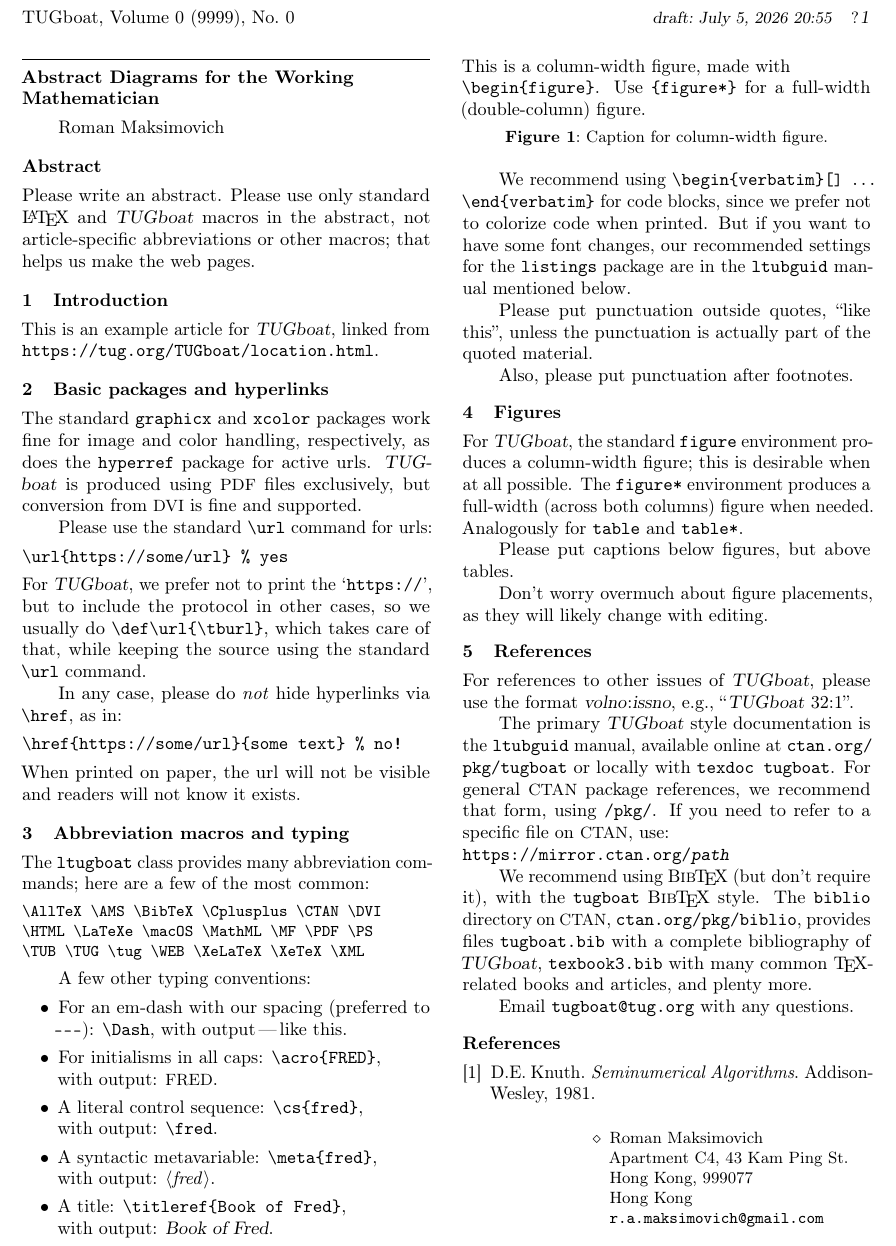
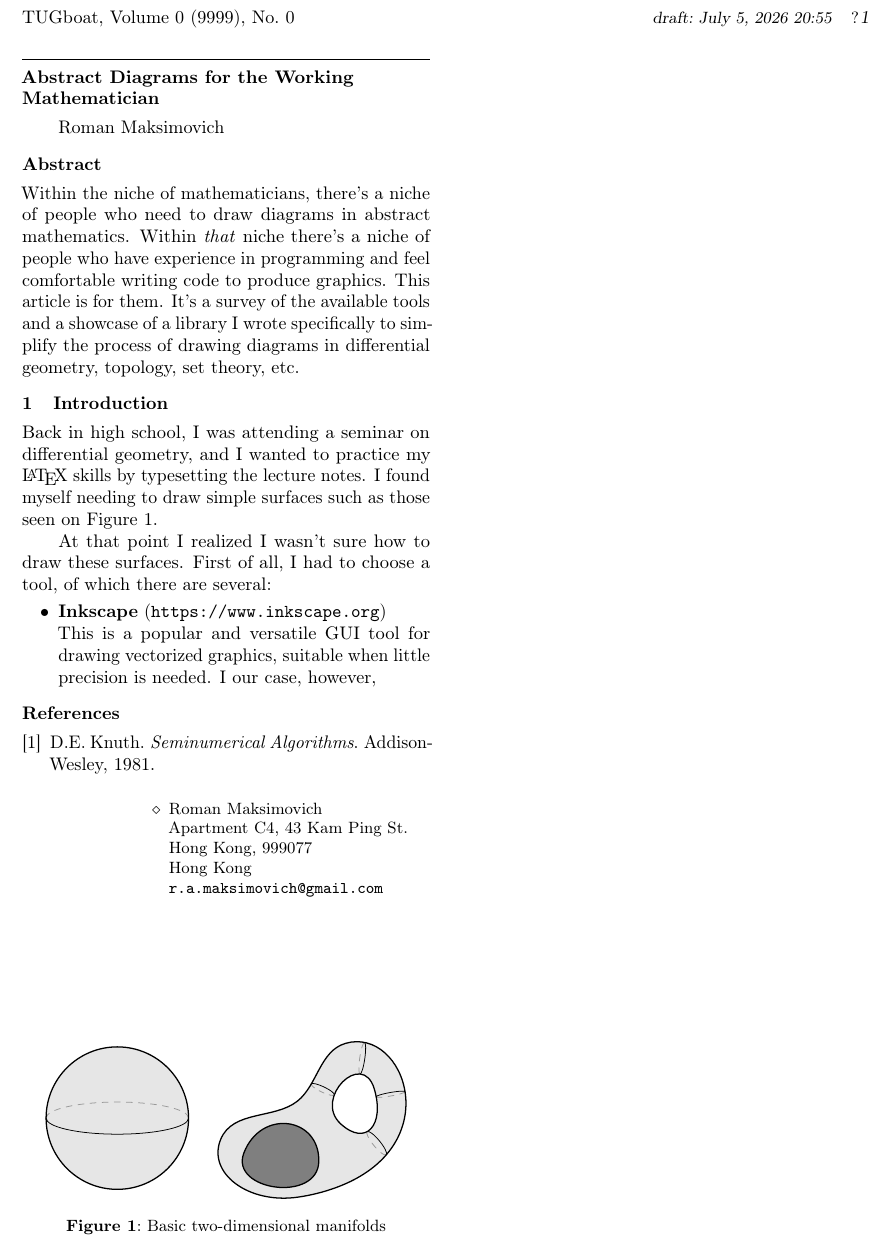
Before and after one commit to thornoar/smoothmanifold, a LaTeX document (tugboat-article/main.tex): part of the page, cut so that both start at the same text. Compiled offline with pdfLaTeX.

Commit message:
05 Jul 2026 (Sun): 22:55

```diff
--- a/tugboat-article/main.tex
+++ b/tugboat-article/main.tex
@@ -28,105 +28,136 @@
 % please include the mailing address we should use, as a comment if
 % you prefer it not be printed.
 
+% -- Electronic access suffices.
+
 \begin{document}
 \maketitle
 
 \begin{abstract}
-Please write an abstract. Please use only standard \LaTeX\ and \TUB\
-macros in the abstract, not article-specific abbreviations or other
-macros; that helps us make the web pages.
+Within the niche of mathematicians, there's a niche of people who need
+to draw diagrams in abstract mathematics.
+Within \emph{that} niche there's a niche of people who have experience
+in programming and feel comfortable writing code to produce graphics.
+This article is for them. It's a survey of the available tools and a showcase
+of a library I wrote specifically to simplify the process
+of drawing diagrams in differential geometry, topology, set theory, etc.
 \end{abstract}
 
 \section{Introduction}
 
-This is an example article for \TUB, linked from
-\url{https://tug.org/TUGboat/location.html}.
+Back in high school, I was attending a seminar on differential geometry,
+and I wanted to practice my \LaTeX\ skills by typesetting the lecture
+notes. I found myself needing to draw simple surfaces such as those seen
+on Figure \ref{fig.example}.
 
-\section{Basic packages and hyperlinks}
+\begin{figure}
+\begin{center}
+\includegraphics{figures/surfaces.pdf}
+\end{center}
+\caption{Basic two-dimensional manifolds}
+\label{fig.example}
+\end{figure}
 
-The standard \texttt{graphicx} and \texttt{xcolor} packages work fine
-for image and color handling, respectively, as does the
-\texttt{hyperref} package for active urls. \TUB\ is produced using
-\acro{PDF} files exclusively, but conversion from \DVI\ is fine and supported.
-
-Please use the standard \cs{url} command for urls:
-\begin{verbatim}
-\url{https://some/url} % yes
-\end{verbatim}
-For \TUB, we prefer not to print the `\texttt{https://}', but to include
-the protocol in other cases, so we usually do \verb|\def\url{\tburl}|,
-which takes care of that, while keeping the source using the standard
-\cs{url} command.
-
-In any case, please do \emph{not} hide hyperlinks via \cs{href}, as in:
-\begin{verbatim}
-\href{https://some/url}{some text} % no!
-\end{verbatim}
-When printed on paper, the url will not be visible and readers will
-not know it exists.
-
-\section{Abbreviation macros and typing}
-
-The \texttt{ltugboat} class provides many abbreviation commands; here
-are a few of the most common:
-
-% verbatim blocks are often better in \small
-\begin{verbatim}[\small]
-\AllTeX \AMS \BibTeX \Cplusplus \CTAN \DVI
-\HTML \LaTeXe \macOS \MathML \MF \PDF \PS
-\TUB \TUG \tug \WEB \XeLaTeX \XeTeX \XML
-\end{verbatim}
-
-A few other typing conventions:
+At that point I realized I wasn't sure how to draw these surfaces. First
+of all, I had to choose a tool, of which there are several:
 
 \begin{itemize}
-\item For an em-dash with our spacing (preferred to \verb|---|):
-\cs{Dash}, with output\Dash like this.
-
-\item For initialisms in all caps:
-\verb|\acro{FRED}|,\\ with output: \acro{FRED}.
-
-\item A literal control sequence:
-\verb|\cs{fred}|,\\ with output: \cs{fred}.
-
-\item A syntactic metavariable:
-\verb|\meta{fred}|,\\ with output: \meta{fred}.
-
-\item A title:
-\verb|\titleref{Book of Fred}|,\\ with output: \titleref{Book of Fred}.
+  \item \textbf{Inkscape} (\url{https://www.inkscape.org})\\
+    This is a popular and versatile GUI tool for drawing vectorized
+    graphics, suitable when little precision is needed. I our case,
+    however,
 \end{itemize}
 
-We recommend using \cs{begin}\tubbraced{verbatim}\texttt{[\small] ...}
-\cs{end}\tubbraced{verbatim} for code blocks, since we prefer not to
-colorize code when printed. But if you want to have some font changes,
-our recommended settings for the \texttt{listings} package are in the
-\texttt{ltubguid} manual mentioned below.
-
-Please put punctuation outside quotes, ``like this'', unless the
-punctuation is actually part of the quoted material.
-
-Also, please put punctuation after footnotes.
-
-\section{Figures}
-
-For \TUB, the standard \texttt{figure} environment produces a
-column-width figure; this is desirable when at all possible. The
-\texttt{figure*} environment produces a full-width (across both columns)
-figure when needed. Analogously for \texttt{table} and \texttt{table*}.
-
-Please put captions below figures, but above tables.
-
-Don't worry overmuch about figure placements, as they will likely change
-with editing.
-
-\begin{figure}
-This is a column-width figure, made with \\
-\cs{begin}\tubbraced{figure}. Use \tubbraced{figure*} for a full-width
-(double-column) figure.
+% \section{Introduction}
 %
-\caption{Caption for column-width figure.}
-\label{fig.example}
-\end{figure}
+% This is an example article for \TUB, linked from
+% \url{https://tug.org/TUGboat/location.html}.
+%
+% \section{Basic packages and hyperlinks}
+%
+% The standard \texttt{graphicx} and \texttt{xcolor} packages work fine
+% for image and color handling, respectively, as does the
+% \texttt{hyperref} package for active urls. \TUB\ is produced using
+% \acro{PDF} files exclusively, but conversion from \DVI\ is fine and supported.
+%
+% Please use the standard \cs{url} command for urls:
+% \begin{verbatim}
+% \url{https://some/url} % yes
+% \end{verbatim}
+% For \TUB, we prefer not to print the `\texttt{https://}', but to include
+% the protocol in other cases, so we usually do \verb|\def\url{\tburl}|,
+% which takes care of that, while keeping the source using the standard
+% \cs{url} command.
+%
+% In any case, please do \emph{not} hide hyperlinks via \cs{href}, as in:
+% \begin{verbatim}
+% \href{https://some/url}{some text} % no!
+% \end{verbatim}
+% When printed on paper, the url will not be visible and readers will
+% not know it exists.
+%
+% \section{Abbreviation macros and typing}
+%
+% The \texttt{ltugboat} class provides many abbreviation commands; here
+% are a few of the most common:
+%
+% % verbatim blocks are often better in \small
+% \begin{verbatim}[\small]
+% \AllTeX \AMS \BibTeX \Cplusplus \CTAN \DVI
+% \HTML \LaTeXe \macOS \MathML \MF \PDF \PS
+% \TUB \TUG \tug \WEB \XeLaTeX \XeTeX \XML
+% \end{verbatim}
+%
+% A few other typing conventions:
+%
+% \begin{itemize}
+% \item For an em-dash with our spacing (preferred to \verb|---|):
+% \cs{Dash}, with output\Dash like this.
+%
+% \item For initialisms in all caps:
+% \verb|\acro{FRED}|,\\ with output: \acro{FRED}.
+%
+% \item A literal control sequence:
+% \verb|\cs{fred}|,\\ with output: \cs{fred}.
+%
+% \item A syntactic metavariable:
+% \verb|\meta{fred}|,\\ with output: \meta{fred}.
+%
+% \item A title:
+% \verb|\titleref{Book of Fred}|,\\ with output: \titleref{Book of Fred}.
+% \end{itemize}
+%
+% We recommend using \cs{begin}\tubbraced{verbatim}\texttt{[\small] ...}
+% \cs{end}\tubbraced{verbatim} for code blocks, since we prefer not to
+% colorize code when printed. But if you want to have some font changes,
+% our recommended settings for the \texttt{listings} package are in the
+% \texttt{ltubguid} manual mentioned below.
+%
+% Please put punctuation outside quotes, ``like this'', unless the
+% punctuation is actually part of the quoted material.
+%
+% Also, please put punctuation after footnotes.
+%
+% \section{Figures}
+%
+% For \TUB, the standard \texttt{figure} environment produces a
+% column-width figure; this is desirable when at all possible. The
+% \texttt{figure*} environment produces a full-width (across both columns)
+% figure when needed. Analogously for \texttt{table} and \texttt{table*}.
+%
+% Please put captions below figures, but above tables.
+%
+% Don't worry overmuch about figure placements, as they will likely change
+% with editing.
+%
+% \begin{figure}
+% This is a column-width figure, made with \\
+% \cs{begin}\tubbraced{figure}. Use \tubbraced{figure*} for a full-width
+% (double-column) figure.
+% %
+% \caption{Caption for column-width figure.}
+% \label{fig.example}
+% \end{figure}
 
 % \begin{figure*}
 % A full-width figure, made with \cs{begin}\tubbraced{figure*}.
@@ -134,25 +165,25 @@ This is a column-width figure, made with \\
 % \label{fig.fullwidth}
 % \end{figure*}
 
-\section{References}
-
-For references to other issues of \TUB, please use the format
-\textsl{volno}:\textsl{issno}, e.g., ``\TUB\ 32:1''.
-
-The primary \TUB\ style documentation is the \texttt{ltubguid} manual,
-available online at \tbsurl{ctan.org/pkg/tugboat} or locally with
-\texttt{texdoc tugboat}. For general \CTAN\ package references, we
-recommend that form, using \texttt{/pkg/}. If you need to refer to a
-specific file on \CTAN, use:\\
-\texttt{https://mirror.ctan.org/\textsl{path}}
-
-We recommend using \BibTeX\ (but don't require it), with the
-\texttt{tugboat} \BibTeX\ style. The \texttt{biblio} directory on \CTAN,
-\tbsurl{ctan.org/pkg/biblio}, provides files \texttt{tugboat.bib} with a
-complete bibliography of \TUB, \texttt{texbook3.bib} with many common
-\TeX-related books and articles, and plenty more.
-
-Email \verb|tugboat@tug.org| with any questions.
+% \section{References}
+%
+% For references to other issues of \TUB, please use the format
+% \textsl{volno}:\textsl{issno}, e.g., ``\TUB\ 32:1''.
+%
+% The primary \TUB\ style documentation is the \texttt{ltubguid} manual,
+% available online at \tbsurl{ctan.org/pkg/tugboat} or locally with
+% \texttt{texdoc tugboat}. For general \CTAN\ package references, we
+% recommend that form, using \texttt{/pkg/}. If you need to refer to a
+% specific file on \CTAN, use:\\
+% \texttt{https://mirror.ctan.org/\textsl{path}}
+%
+% We recommend using \BibTeX\ (but don't require it), with the
+% \texttt{tugboat} \BibTeX\ style. The \texttt{biblio} directory on \CTAN,
+% \tbsurl{ctan.org/pkg/biblio}, provides files \texttt{tugboat.bib} with a
+% complete bibliography of \TUB, \texttt{texbook3.bib} with many common
+% \TeX-related books and articles, and plenty more.
+%
+% Email \verb|tugboat@tug.org| with any questions.
 
 \nocite{book-minimal}       % to make the example bibliography non-empty
 \bibliographystyle{tugboat} % tugboat's bibtex style
```
Also changed, not shown: tugboat-article/figures/surfaces.pdf (added), tugboat-article/main.pdf, 7 other files.
